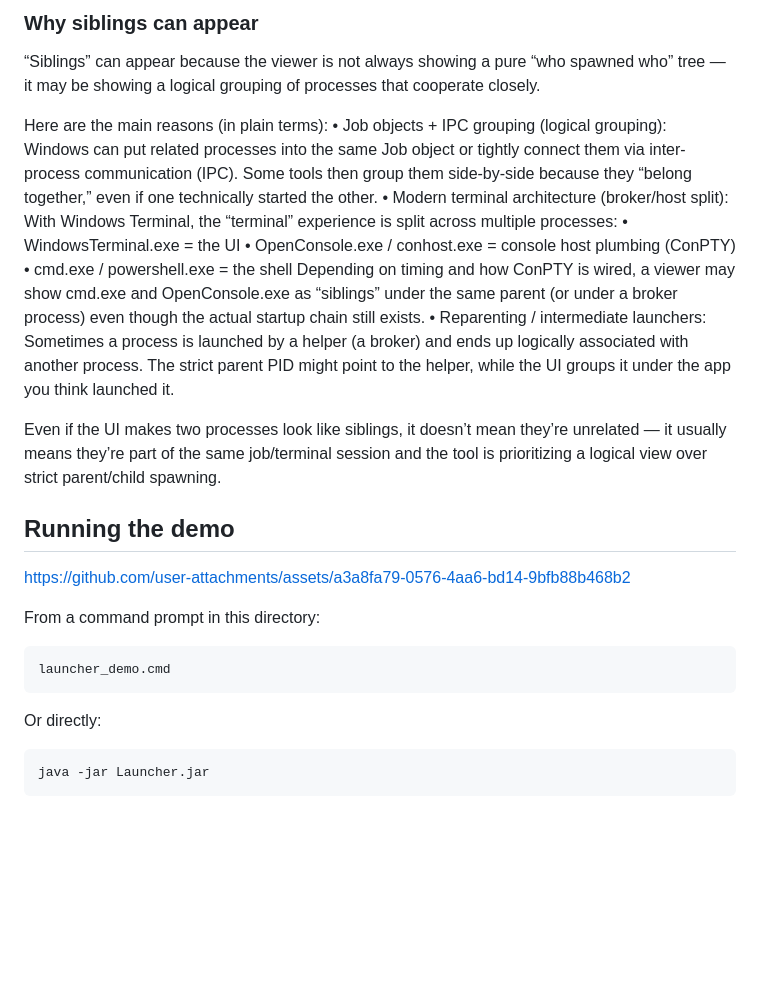
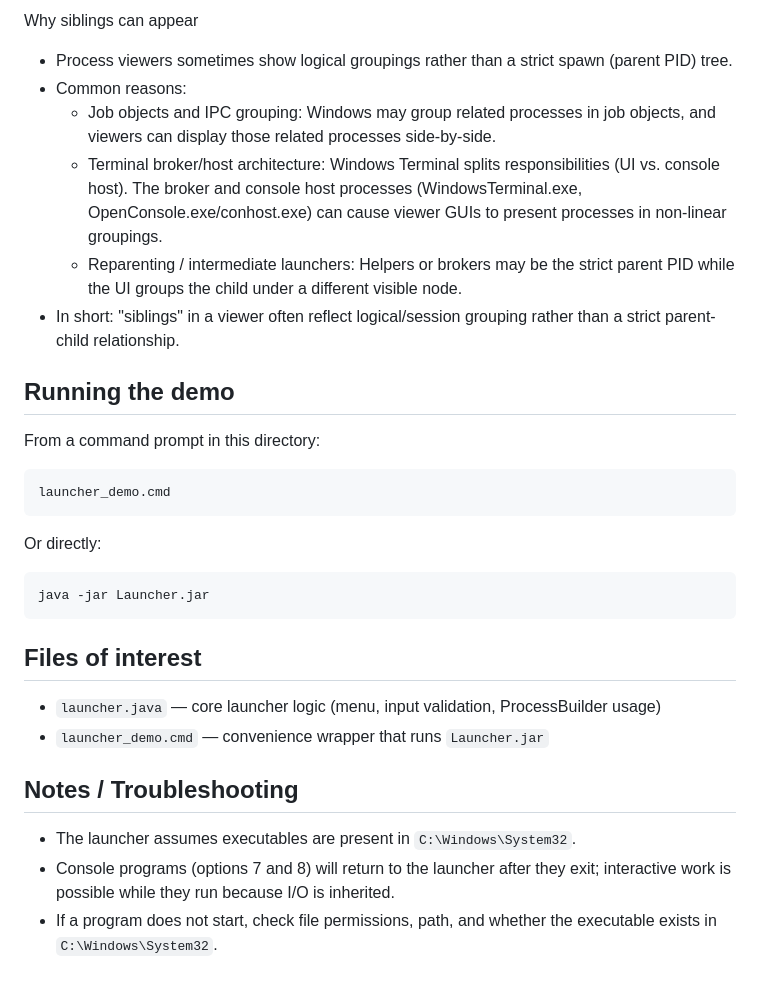
Before and after one commit to Wuizlz/launcher-demo, a Markdown page: README.md, the part around one of its changes. Rendered like a GitHub page; blank space fills up the shorter version.

````diff
--- a/README.md
+++ b/README.md
@@ -67,25 +52,12 @@ Explorer ➜ Terminal ➜ OpenConsole ➜ PowerShell/CMD ➜ java.exe, then opti
-### Why siblings can appear
-
-“Siblings” can appear because the viewer is not always showing a pure “who spawned who” tree — it may be showing a logical grouping of processes that cooperate closely.
-
-Here are the main reasons (in plain terms):
-	•	Job objects + IPC grouping (logical grouping):
-Windows can put related processes into the same Job object or tightly connect them via inter-process communication (IPC). Some tools then group them side-by-side because they “belong together,” even if one technically started the other.
-	•	Modern terminal architecture (broker/host split):
-With Windows Terminal, the “terminal” experience is split across multiple processes:
-	•	WindowsTerminal.exe = the UI
-	•	OpenConsole.exe / conhost.exe = console host plumbing (ConPTY)
-	•	cmd.exe / powershell.exe = the shell
-Depending on timing and how ConPTY is wired, a viewer may show cmd.exe and OpenConsole.exe as “siblings” under the same parent (or under a broker process) even though the actual startup chain still exists.
-	•	Reparenting / intermediate launchers:
-Sometimes a process is launched by a helper (a broker) and ends up logically associated with another process. The strict parent PID might point to the helper, while the UI groups it under the app you think launched it.
-
-Even if the UI makes two processes look like siblings, it doesn’t mean they’re unrelated — it usually means they’re part of the same job/terminal session and the tool is prioritizing a logical view over strict parent/child spawning.
+Why siblings can appear
+- Process viewers sometimes show logical groupings rather than a strict spawn (parent PID) tree.
+- Common reasons:
+  - Job objects and IPC grouping: Windows may group related processes in job objects, and viewers can display those related processes side-by-side.
+  - Terminal broker/host architecture: Windows Terminal splits responsibilities (UI vs. console host). The broker and console host processes (WindowsTerminal.exe, OpenConsole.exe/conhost.exe) can cause viewer GUIs to present processes in non-linear groupings.
+  - Reparenting / intermediate launchers: Helpers or brokers may be the strict parent PID while the UI groups the child under a different visible node.
+- In short: "siblings" in a viewer often reflect logical/session grouping rather than a strict parent-child relationship.
 
 ## Running the demo
-
-https://github.com/user-attachments/assets/a3a8fa79-0576-4aa6-bd14-9bfb88b468b2
-
 
 From a command prompt in this directory:
 
@@ -98,3 +70,14 @@ Or directly:
 ```cmd
 java -jar Launcher.jar
 ```
+
+## Files of interest
+
+- `launcher.java` — core launcher logic (menu, input validation, ProcessBuilder usage)
+- `launcher_demo.cmd` — convenience wrapper that runs `Launcher.jar`
+
+## Notes / Troubleshooting
+
+- The launcher assumes executables are present in `C:\Windows\System32`.
+- Console programs (options 7 and 8) will return to the launcher after they exit; interactive work is possible while they run because I/O is inherited.
+- If a program does not start, check file permissions, path, and whether the executable exists in `C:\Windows\System32`.
````
Also changed, not shown: other parts of README.md (+33 -48 lines).
